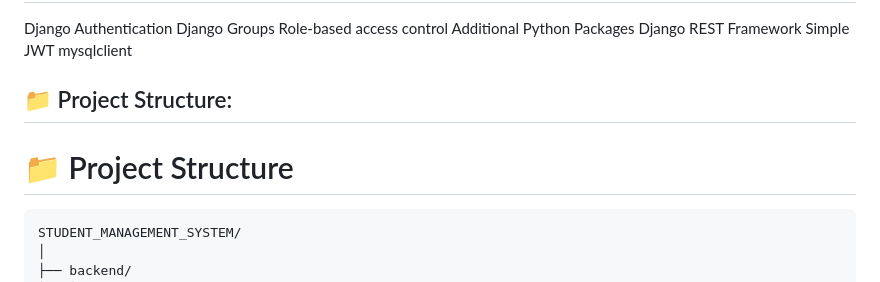
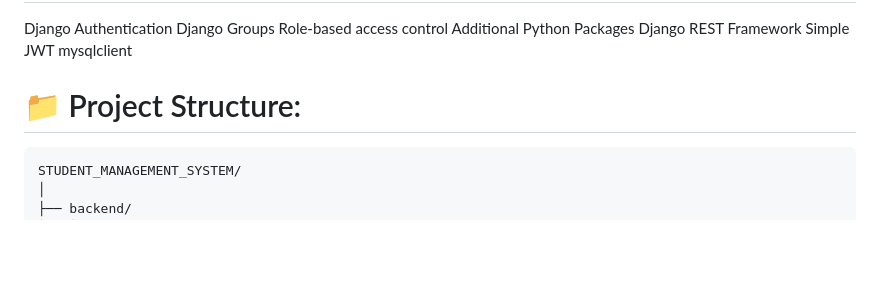
Before and after one commit to Satya-Narayana2026/Student_Management_System, a Markdown page: README.md, the part around one of its changes. Rendered like a GitHub page; blank space fills up the shorter version.

````diff
--- a/README.md
+++ b/README.md
@@ -316,8 +316,8 @@ Simple JWT
 mysqlclient
 
 
-## 📁 Project Structure:
-# 📁 Project Structure
+# 📁 Project Structure:
+
 
 ```text
 STUDENT_MANAGEMENT_SYSTEM/
````
Also changed, not shown: other parts of README.md (+3 -3 lines).
